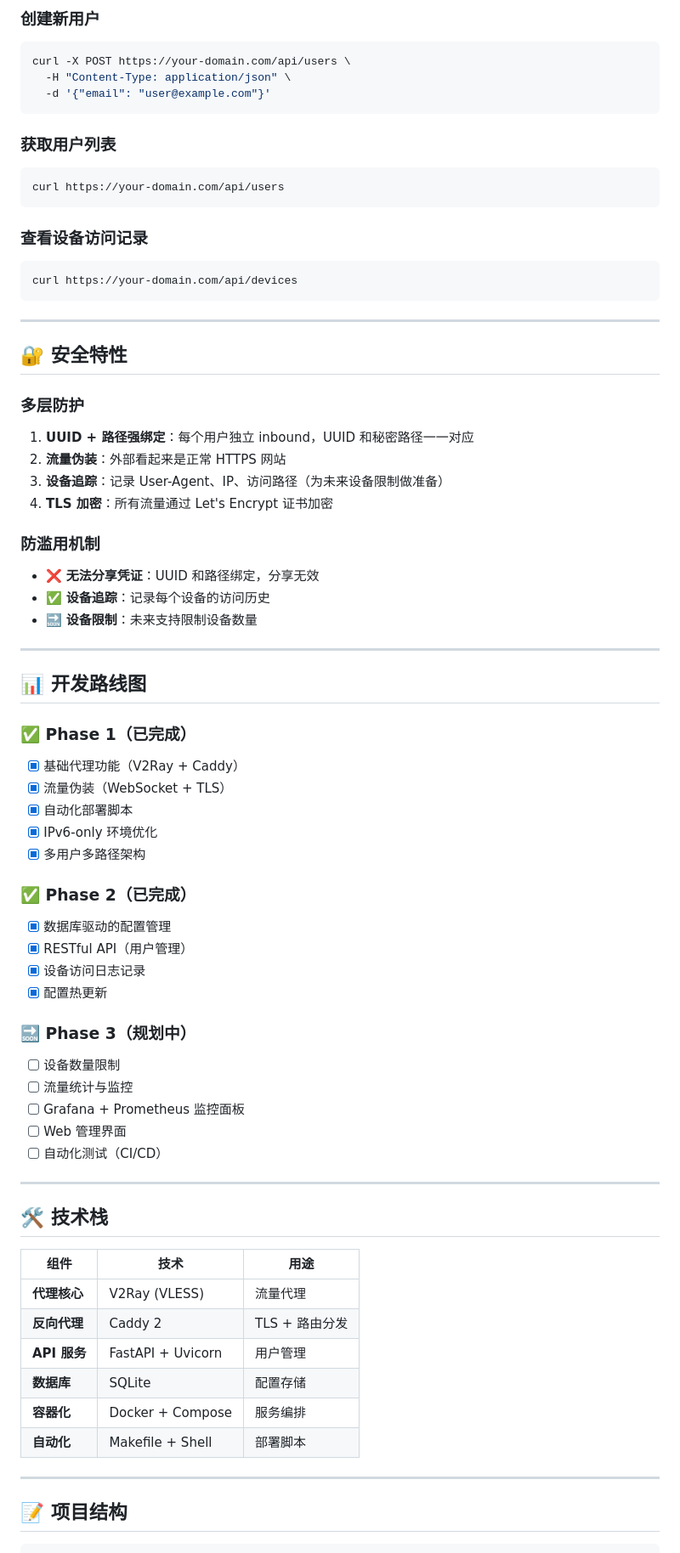
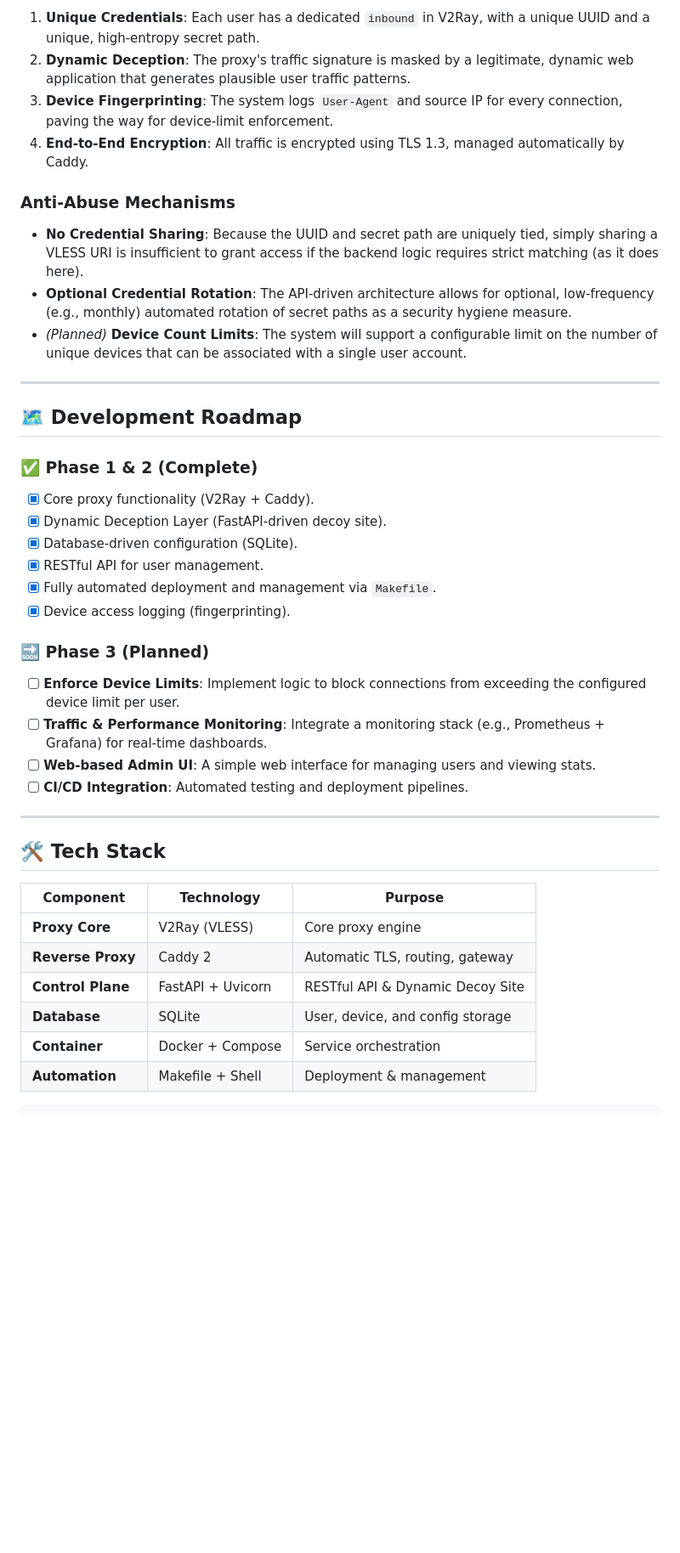
Before and after one commit to SentimentalK/Avalon-Tunnel, a Markdown page: README.md, the part around the change printed below. Shown: that part at 85% size. GitHub-like rendering; blank space fills up the shorter version.

````diff
--- a/README.md
+++ b/README.md
@@ -136,75 +137,46 @@ https://your-domain.com/docs
 
-### 创建新用户
-```bash
-curl -X POST https://your-domain.com/api/users \
-  -H "Content-Type: application/json" \
-  -d '{"email": "user@example.com"}'
-```
+1.  **Unique Credentials**: Each user has a dedicated `inbound` in V2Ray, with a unique UUID and a unique, high-entropy secret path.
+2.  **Dynamic Deception**: The proxy's traffic signature is masked by a legitimate, dynamic web application that generates plausible user traffic patterns.
+3.  **Device Fingerprinting**: The system logs `User-Agent` and source IP for every connection, paving the way for device-limit enforcement.
+4.  **End-to-End Encryption**: All traffic is encrypted using TLS 1.3, managed automatically by Caddy.
 
-### 获取用户列表
-```bash
-curl https://your-domain.com/api/users
-```
+### Anti-Abuse Mechanisms
 
-### 查看设备访问记录
-```bash
-curl https://your-domain.com/api/devices
-```
+  - **No Credential Sharing**: Because the UUID and secret path are uniquely tied, simply sharing a VLESS URI is insufficient to grant access if the backend logic requires strict matching (as it does here).
+  - **Optional Credential Rotation**: The API-driven architecture allows for optional, low-frequency (e.g., monthly) automated rotation of secret paths as a security hygiene measure.
+  - *(Planned)* **Device Count Limits**: The system will support a configurable limit on the number of unique devices that can be associated with a single user account.
 
----
+-----
 
-## 🔐 安全特性
+## 🗺️ Development Roadmap
 
-### 多层防护
-1. **UUID + 路径强绑定**：每个用户独立 inbound，UUID 和秘密路径一一对应
-2. **流量伪装**：外部看起来是正常 HTTPS 网站
-3. **设备追踪**：记录 User-Agent、IP、访问路径（为未来设备限制做准备）
-4. **TLS 加密**：所有流量通过 Let's Encrypt 证书加密
+### ✅ Phase 1 & 2 (Complete)
 
-### 防滥用机制
-- ❌ **无法分享凭证**：UUID 和路径绑定，分享无效
-- ✅ **设备追踪**：记录每个设备的访问历史
-- 🔜 **设备限制**：未来支持限制设备数量
+  - [x] Core proxy functionality (V2Ray + Caddy).
+  - [x] Dynamic Deception Layer (FastAPI-driven decoy site).
+  - [x] Database-driven configuration (SQLite).
+  - [x] RESTful API for user management.
+  - [x] Fully automated deployment and management via `Makefile`.
+  - [x] Device access logging (fingerprinting).
 
----
+### 🔜 Phase 3 (Planned)
 
-## 📊 开发路线图
+  - [ ] **Enforce Device Limits**: Implement logic to block connections from exceeding the configured device limit per user.
+  - [ ] **Traffic & Performance Monitoring**: Integrate a monitoring stack (e.g., Prometheus + Grafana) for real-time dashboards.
+  - [ ] **Web-based Admin UI**: A simple web interface for managing users and viewing stats.
+  - [ ] **CI/CD Integration**: Automated testing and deployment pipelines.
 
-### ✅ Phase 1（已完成）
-- [x] 基础代理功能（V2Ray + Caddy）
-- [x] 流量伪装（WebSocket + TLS）
-- [x] 自动化部署脚本
-- [x] IPv6-only 环境优化
-- [x] 多用户多路径架构
+-----
 
-### ✅ Phase 2（已完成）
-- [x] 数据库驱动的配置管理
-- [x] RESTful API（用户管理）
-- [x] 设备访问日志记录
-- [x] 配置热更新
+## 🛠️ Tech Stack
 
-### 🔜 Phase 3（规划中）
-- [ ] 设备数量限制
-- [ ] 流量统计与监控
-- [ ] Grafana + Prometheus 监控面板
-- [ ] Web 管理界面
-- [ ] 自动化测试（CI/CD）
-
----
-
-## 🛠️ 技术栈
-
-| 组件 | 技术 | 用途 |
-|------|------|------|
-| **代理核心** | V2Ray (VLESS) | 流量代理 |
-| **反向代理** | Caddy 2 | TLS + 路由分发 |
-| **API 服务** | FastAPI + Uvicorn | 用户管理 |
-| **数据库** | SQLite | 配置存储 |
-| **容器化** | Docker + Compose | 服务编排 |
-| **自动化** | Makefile + Shell | 部署脚本 |
-
----
-
-## 📝 项目结构
+| Component         | Technology            | Purpose                               |
+| ----------------- | --------------------- | ------------------------------------- |
+| **Proxy Core** | V2Ray (VLESS)         | Core proxy engine                     |
+| **Reverse Proxy** | Caddy 2               | Automatic TLS, routing, gateway       |
+| **Control Plane** | FastAPI + Uvicorn     | RESTful API & Dynamic Decoy Site      |
+| **Database** | SQLite                | User, device, and config storage      |
+| **Container** | Docker + Compose      | Service orchestration                 |
+| **Automation** | Makefile + Shell      | Deployment & management               |
 
 ```
````
Also changed, not shown: other parts of README.md (+93 -131 lines).
